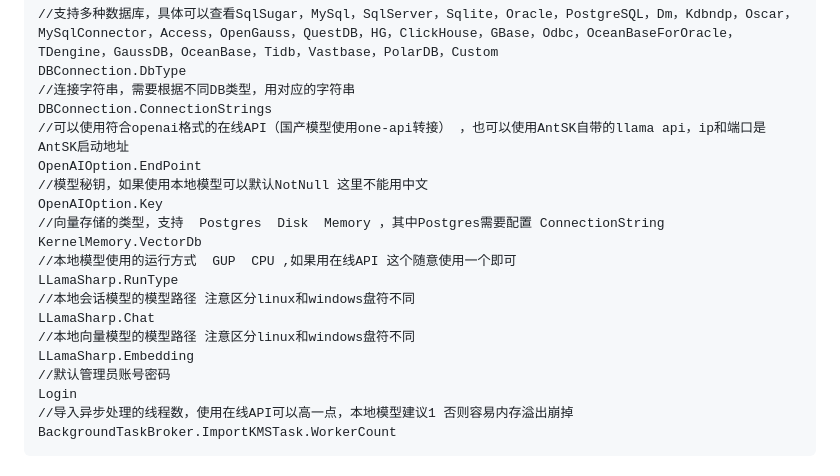
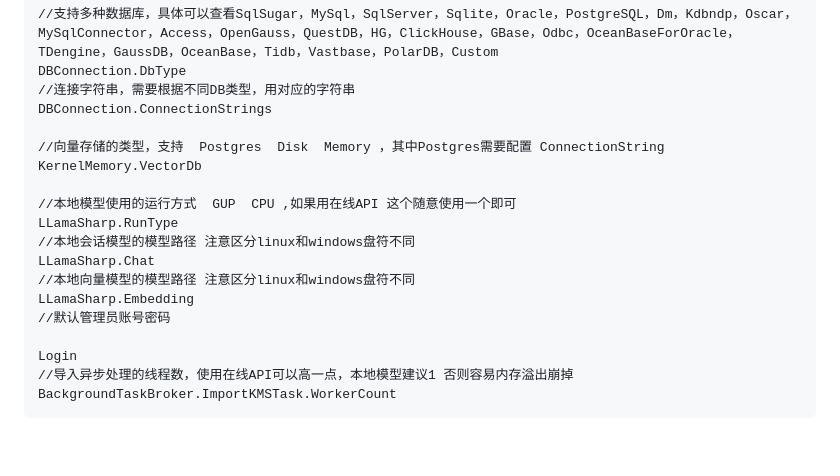
Before and after one commit to AIDotNet/AntSK, a Markdown page: README.md, the part around the change. Rendered like a GitHub page; blank space fills up the shorter version.

```diff
--- a/README.md
+++ b/README.md
@@ -146,12 +146,10 @@ model/xxx.gguf
 DBConnection.DbType
 //连接字符串，需要根据不同DB类型，用对应的字符串
 DBConnection.ConnectionStrings
-//可以使用符合openai格式的在线API（国产模型使用one-api转接） ，也可以使用AntSK自带的llama api，ip和端口是AntSK启动地址
-OpenAIOption.EndPoint
-//模型秘钥，如果使用本地模型可以默认NotNull 这里不能用中文
-OpenAIOption.Key
+
 //向量存储的类型，支持  Postgres  Disk  Memory ，其中Postgres需要配置 ConnectionString
 KernelMemory.VectorDb
+
 //本地模型使用的运行方式  GUP  CPU ,如果用在线API 这个随意使用一个即可
 LLamaSharp.RunType
 //本地会话模型的模型路径 注意区分linux和windows盘符不同
@@ -159,6 +157,7 @@ LLamaSharp.Chat
 //本地向量模型的模型路径 注意区分linux和windows盘符不同
 LLamaSharp.Embedding
 //默认管理员账号密码
+
 Login
 //导入异步处理的线程数，使用在线API可以高一点，本地模型建议1 否则容易内存溢出崩掉
 BackgroundTaskBroker.ImportKMSTask.WorkerCount
```
